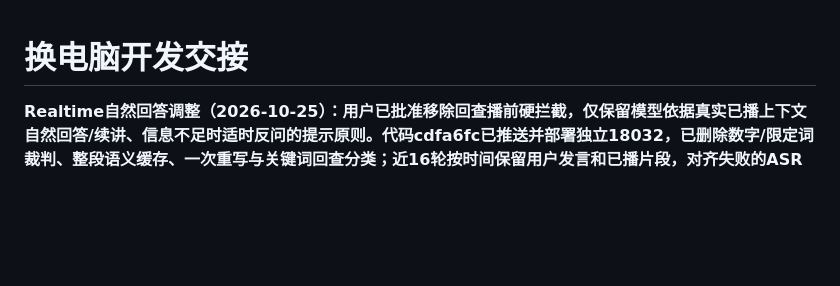
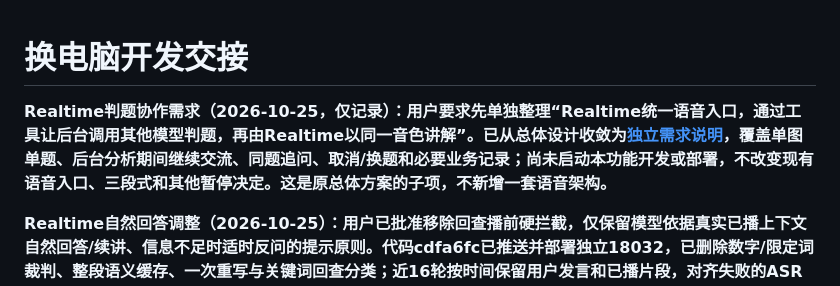
Before and after one commit to chenyongming211-glitch/family-companion-robot, a Markdown page: docs/DEVELOPMENT_HANDOFF.md, the part around the change. Drawn GitHub-style; blank space fills up the shorter version.

Commit message:
docs: scope Realtime homework collaboration requirements

```diff
--- a/docs/DEVELOPMENT_HANDOFF.md
+++ b/docs/DEVELOPMENT_HANDOFF.md
@@ -1,4 +1,6 @@
 # 换电脑开发交接
+
+**Realtime判题协作需求（2026-10-25，仅记录）：用户要求先单独整理“Realtime统一语音入口，通过工具让后台调用其他模型判题，再由Realtime以同一音色讲解”。已从总体设计收敛为[独立需求说明](superpowers/specs/2026-10-25-realtime-homework-collaboration-requirements.md)，覆盖单图单题、后台分析期间继续交流、同题追问、取消/换题和必要业务记录；尚未启动本功能开发或部署，不改变现有语音入口、三段式和其他暂停决定。这是原总体方案的子项，不新增一套语音架构。**
 
 **Realtime自然回答调整（2026-10-25）：用户已批准移除回查播前硬拦截，仅保留模型依据真实已播上下文自然回答/续讲、信息不足时适时反问的提示原则。代码cdfa6fc已推送并部署独立18032，已删除数字/限定词裁判、整段语义缓存、一次重写与关键词回查分类；近16轮按时间保留用户发言和已播片段，对齐失败的ASR观察也进入主已播文字字段。排空、播放回报、未播尾稿隔离不变。云端31＋8项通过，原3次无回复背景均直接产生真实音频；Mac合成5轮CoreAudio流程完成1次排空＋4次完整回复，服务端VAD话尾至首包807—1155ms，不能称真人声学时延。“帮我算一下”由模型自然追问计算内容。但在故事背景下追问未记录号码时仍可能错误断言用户没说过，不能称反问行为全面通过；故事同稿/精确停点也未验收。原四服务PID不变，详情见[本轮验证](verification/2026-10-25-realtime-natural-dialogue.md)。本段覆盖下方关于guard.py、源索引、回查分类、限定措辞和语义重写的旧状态。**
 
```
Also changed, not shown: 1 other file.
